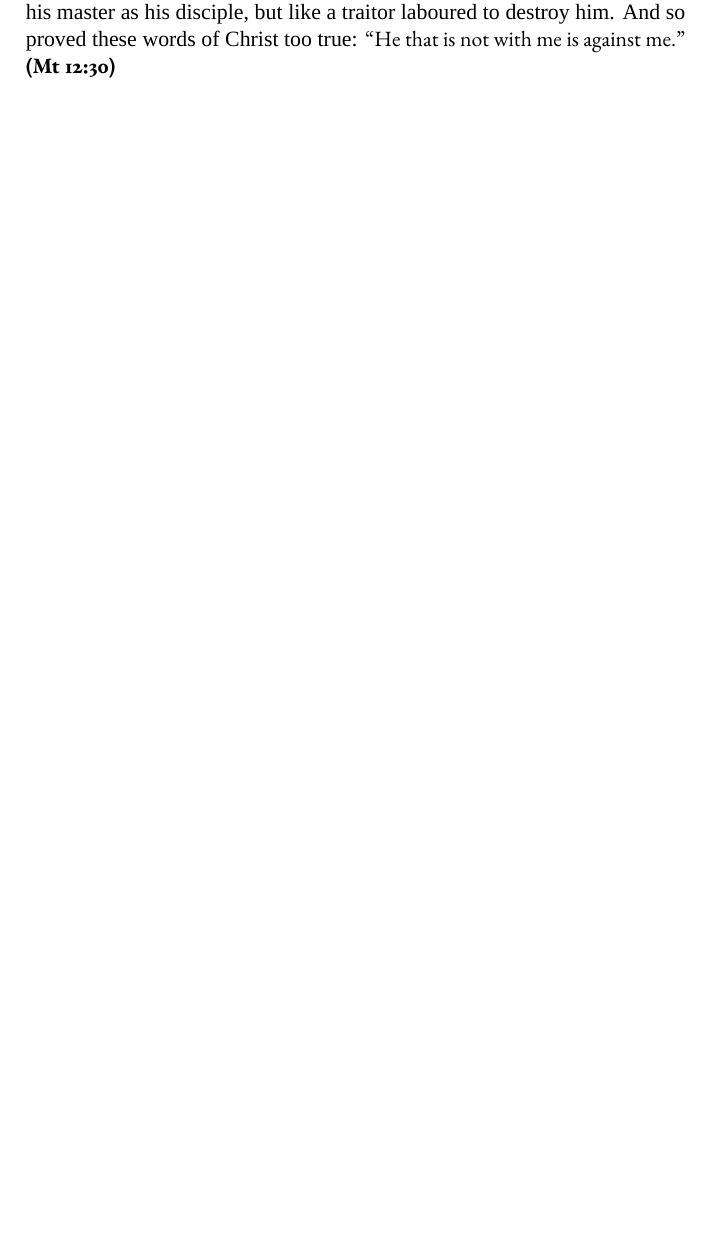
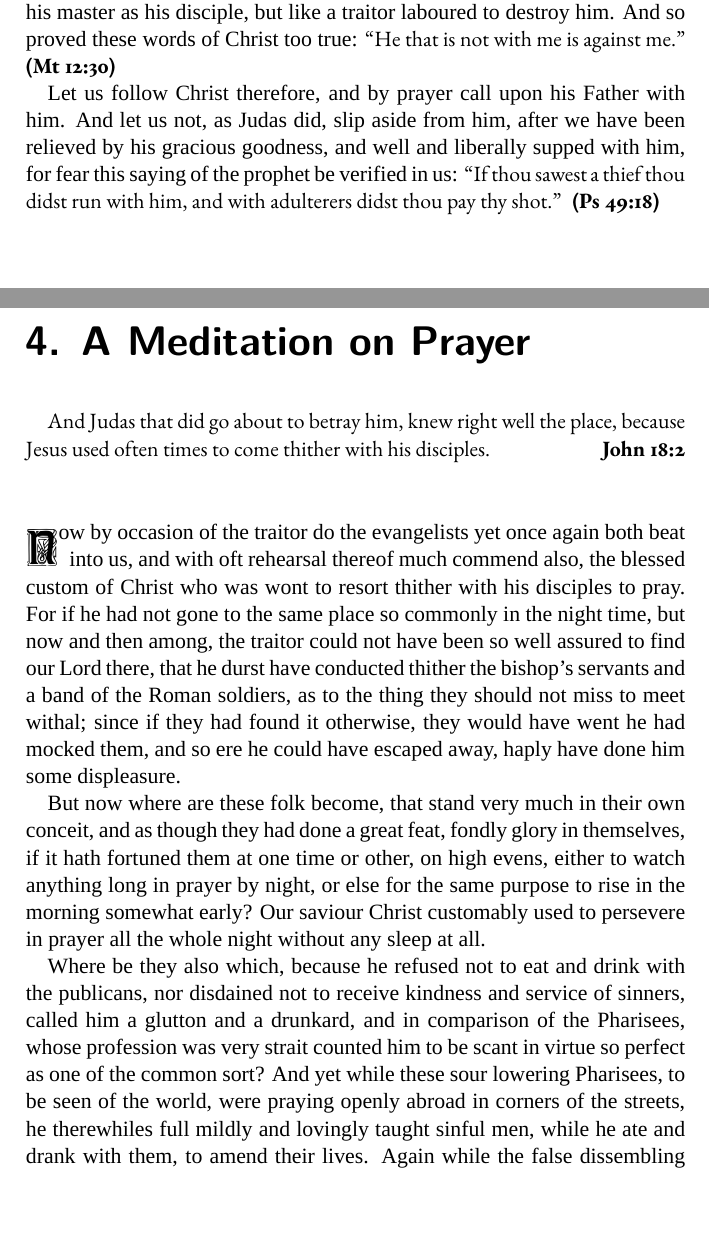
Before and after one commit to jimbob88/sorrow_of_christ, a LaTeX book (sorrow_of_christ.tex): part of page 8 of 8 before the commit and two parts of pages 8 and 9 of 10 after it, the two joined at a grey line, cut so that both start at the same text, the shorter picture padded with empty space. Compiled offline with XeLaTeX; a missing font is replaced by an installed copy or a similar font.

Commit message:
Add meditation on prayer

```diff
--- a/sorrow_of_christ.tex
+++ b/sorrow_of_christ.tex
@@ -80,4 +80,23 @@
 
 	\lettrine{I}{t} is to be understood of the eleven only which still remained with him. For the twelfth, whom the devil entered into after he had eaten the sop, and carried forth from the residue of the apostles, waited now no longer upon his master as his disciple, but like a traitor laboured to destroy him. And so proved these words of Christ too true: \textscripture[Mt 12:30]{He that is not with me is against me.}
 
+	Let us follow Christ therefore, and by prayer call upon his Father with him. And let us not, as Judas did, slip aside from him, after we have been relieved by his gracious goodness, and well and liberally supped with him, for fear this saying of the prophet be verified in us: \textscripture[Ps 49:18]{If thou sawest a thief thou didst run with him, and with adulterers didst thou pay thy shot.}
+
+	\chapter{A Meditation on Prayer}
+
+	\begin{scripture}[John 18:2]
+		And Judas that did go about to betray him, knew right well the place, because Jesus used often times to come thither with his disciples.
+	\end{scripture}
+
+	\vspace{10mm}
+
+	\lettrine{N}{ow} by occasion of the traitor do the evangelists yet once again both beat into us, and with oft rehearsal thereof much commend also, the blessed custom of Christ who was wont to resort thither with his disciples to pray. For if he had not gone to the same place so commonly in the night time, but now and then among, the traitor could not have been so well assured to find our Lord there, that he durst have conducted thither the bishop's servants and a band of the Roman soldiers, as to the thing they should not miss to meet withal; since if they had found it otherwise, they would have went he had mocked them, and so ere he could have escaped away, haply have done him some displeasure.
+
+	But now where are these folk become, that stand very much in their own conceit, and as though they had done a great feat, fondly glory in themselves, if it hath fortuned them at one time or other, on high evens, either to watch anything long in prayer by night, or else for the same purpose to rise in the morning somewhat early? Our saviour Christ customably used to persevere in prayer all the whole night without any sleep at all.
+
+	Where be they also which, because he refused not to eat and drink with the publicans, nor disdained not to receive kindness and service of sinners, called him a glutton and a drunkard, and in
+	comparison of the Pharisees, whose profession was very strait counted him to be scant in virtue so perfect as one of the common sort? And yet while these sour lowering Pharisees, to be seen of the world, were praying openly abroad in corners of the streets, he therewhiles full mildly and lovingly taught sinful men, while he ate and drank with them, to amend their lives. Again while the false dissembling pharisee lay at his ease routing in his soft bed, Christ continued without doors painfully all night in prayer
+
+	Oh, would God we which are so slack and slothful that we cannot follow the good example of our saviour in this behalf, would yet at the least wise, when we turn ourselves in our bed even ready to fall asleep, have in remembrance Christ's continual watch, and although it were in few words, till sleep come on us again, give him hearty thanks, both misliking our own sluggishness and therewithal desiring him to endue us with more of his grace. Surely if we would accustom ourselves to do but even so much, I nothing doubt but that God would within short space help us with his grace and make us much better.
+
 \end{document}
```
